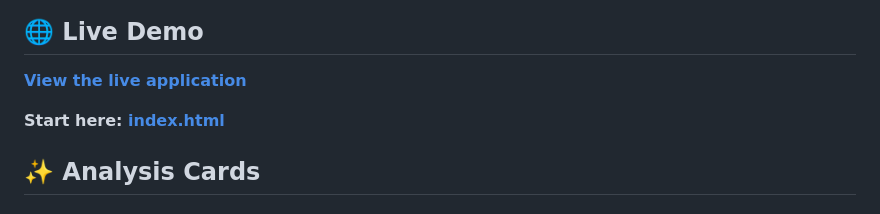
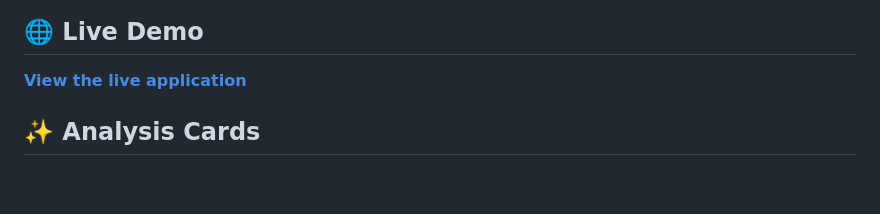
Before and after one commit to ht-timchen/arc-discovery-analysis, a Markdown page: README.md, the part around the change. GitHub-like rendering; blank space fills up the shorter version.

```diff
--- a/README.md
+++ b/README.md
@@ -5,8 +5,6 @@ A comprehensive analysis hub for Australian Research Council (ARC) research data
 ## 🌐 Live Demo
 
 **[View the live application](https://ht-timchen.github.io/arc-discovery-analysis/)**
-
-**Start here: [index.html](index.html)**
 
 ## ✨ Analysis Cards
 
```
